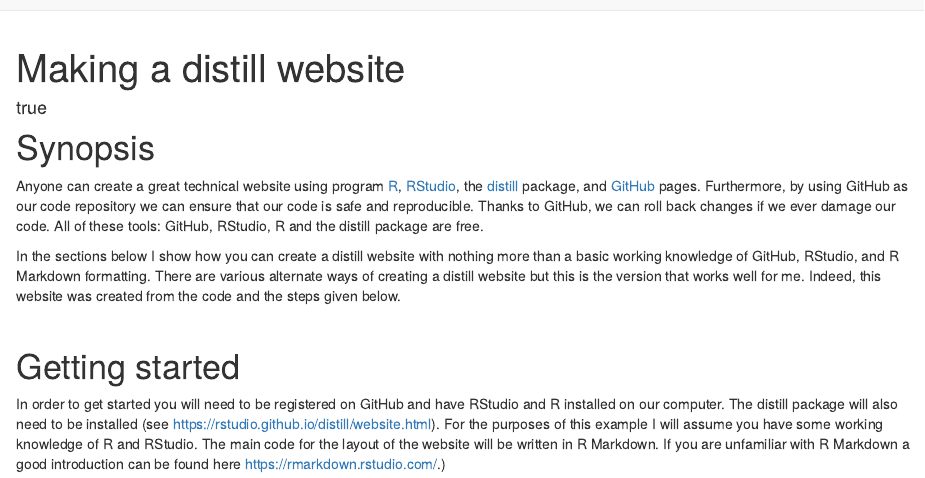
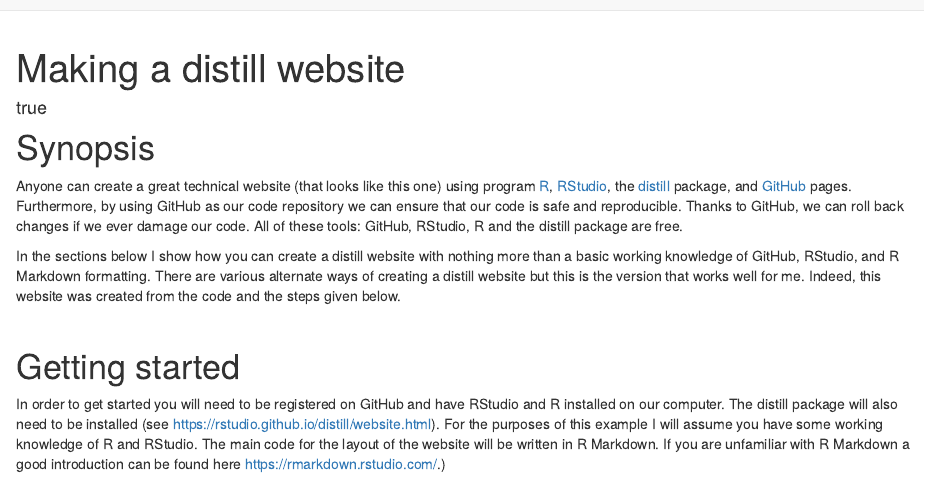
Before and after one commit to NathanWhitmore/Distill_example, an R Markdown document (index.Rmd): the page in a window 1100 px wide, from its top. Rendered offline with R 4.5, knitr and Pandoc, with nearby package versions; drawn as R Markdown's standard HTML page in place of the format the file asks for.

Commit message:
minor text changes

```diff
--- a/index.Rmd
+++ b/index.Rmd
@@ -20,7 +20,7 @@
 
 
 # Synopsis
-Anyone can create a great technical website using program [R](https://www.r-project.org/), [RStudio](https://www.rstudio.com/products/rstudio/download/), the [distill](https://rstudio.github.io/distill/) package, and [GitHub](https://github.com) pages. Furthermore, by using GitHub as our code repository we can ensure that our code is safe and reproducible. Thanks to GitHub, we can roll back changes if we ever damage our code. All of these tools: GitHub, RStudio, R and the distill package are free.
+Anyone can create a great technical website (that looks like this one) using program [R](https://www.r-project.org/), [RStudio](https://www.rstudio.com/products/rstudio/download/), the [distill](https://rstudio.github.io/distill/) package, and [GitHub](https://github.com) pages. Furthermore, by using GitHub as our code repository we can ensure that our code is safe and reproducible. Thanks to GitHub, we can roll back changes if we ever damage our code. All of these tools: GitHub, RStudio, R and the distill package are free.
 
 In the sections below I show how you can create a distill website with nothing more than a basic working knowledge of GitHub, RStudio, and R Markdown formatting. There are various alternate ways of creating a distill website but this is the version that works well for me. Indeed, this website was created from the code and the steps given below.
 
```
Also changed, not shown: docs/search.json, 1 other file.
